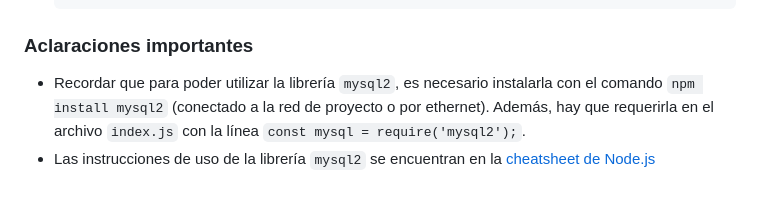
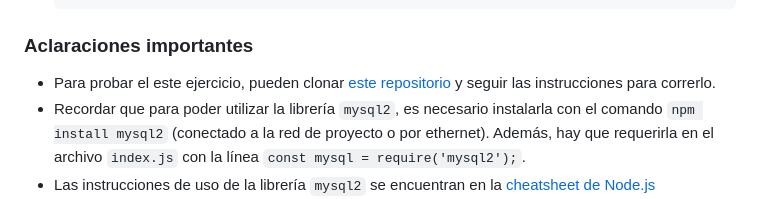
Before and after one commit to nachovigilante/avanzado-bd-2023, a Markdown page: burgertic-db/consigna.md, the part around the change. Rendered like a GitHub page.

Commit message:
Agrego link al front

```diff
--- a/burgertic-db/consigna.md
+++ b/burgertic-db/consigna.md
@@ -108,6 +108,7 @@ En esta segunda parte vamos a agregar la funcionalidad de hacer pedidos. Para es
 
 ### Aclaraciones importantes
 
+- Para probar el este ejercicio, pueden clonar [este repositorio](https://github.com/nachovigilante/burgertic) y seguir las instrucciones para correrlo.
 - Recordar que para poder utilizar la librería `mysql2`, es necesario instalarla con el comando `npm install mysql2` (conectado a la red de proyecto o por ethernet). Además, hay que requerirla en el archivo `index.js` con la línea `const mysql = require('mysql2');`.
 - Las instrucciones de uso de la librería `mysql2` se encuentran en la [cheatsheet de Node.js](https://cheatsheets-nachovigilante.vercel.app/cheatsheet/node)
 - En todos los casos donde se debe filtrar la información o buscar algún dato en particular, se debe hacer en el servidor, no en el cliente (es decir, en la query de SQL, no en JavaScript).
```
